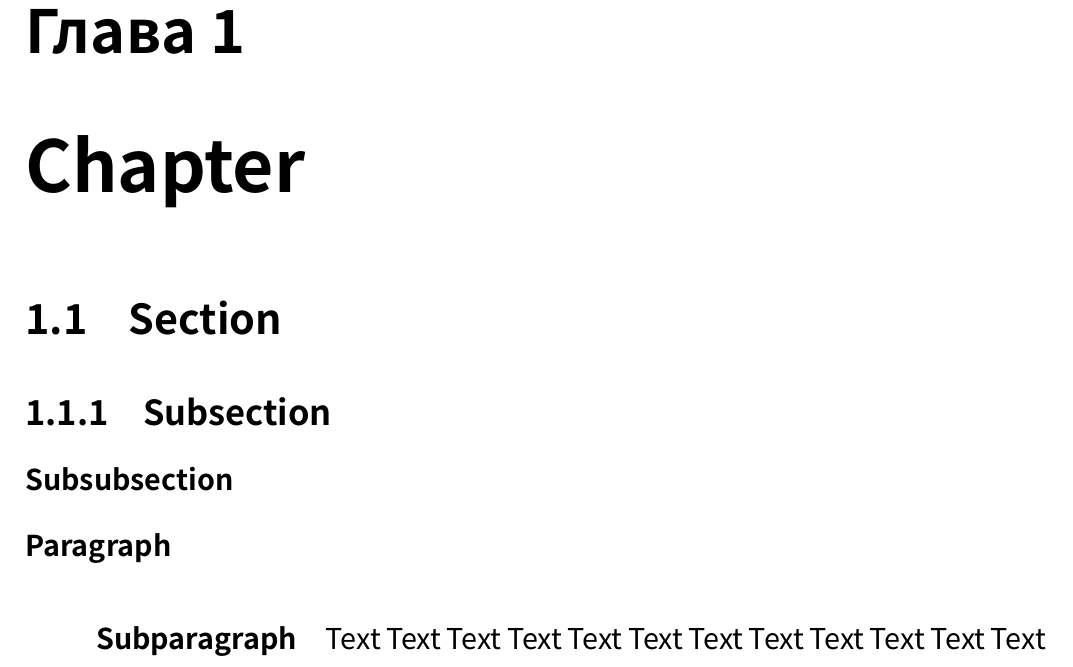
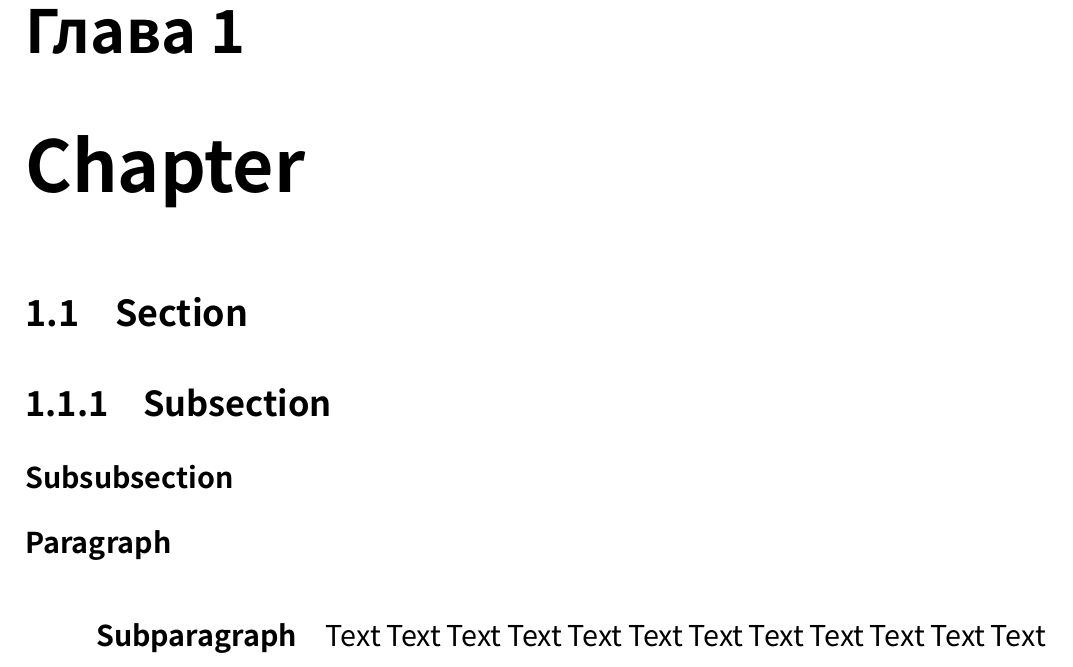
Before and after one commit to Yundin/HSE_thesis, a LaTeX thesis (thesis.tex, which reads preamble.tex): part of page 2 of 3, cut so that both start at the same text. Compiled offline with XeLaTeX; a missing font is replaced by an installed copy or a similar font.

Commit message:
Titles style changed

```diff
--- a/preamble.tex
+++ b/preamble.tex
@@ -28,6 +28,21 @@
 \usepackage{tabularx}
 \usepackage{makecell}
 
+\newcommand{\titlefont}{\fontsize{18}{21.6}\bfseries}
+\usepackage{titlesec}
+\titleformat*{\section}{\titlefont}
+\newcommand{\centertitle}[1]{
+	\begin{center}
+		{\titlefont #1}
+	\end{center}
+}
+\newcommand{\centertitletoc}[1]{
+	\begin{center}
+		{\titlefont #1}
+		\addcontentsline{toc}{section}{#1}
+	\end{center}
+}
+
 \usepackage{caption}
 \DeclareCaptionFont{captionsize}{\fontsize{13}{15.6}\selectfont}
 \captionsetup{
```
